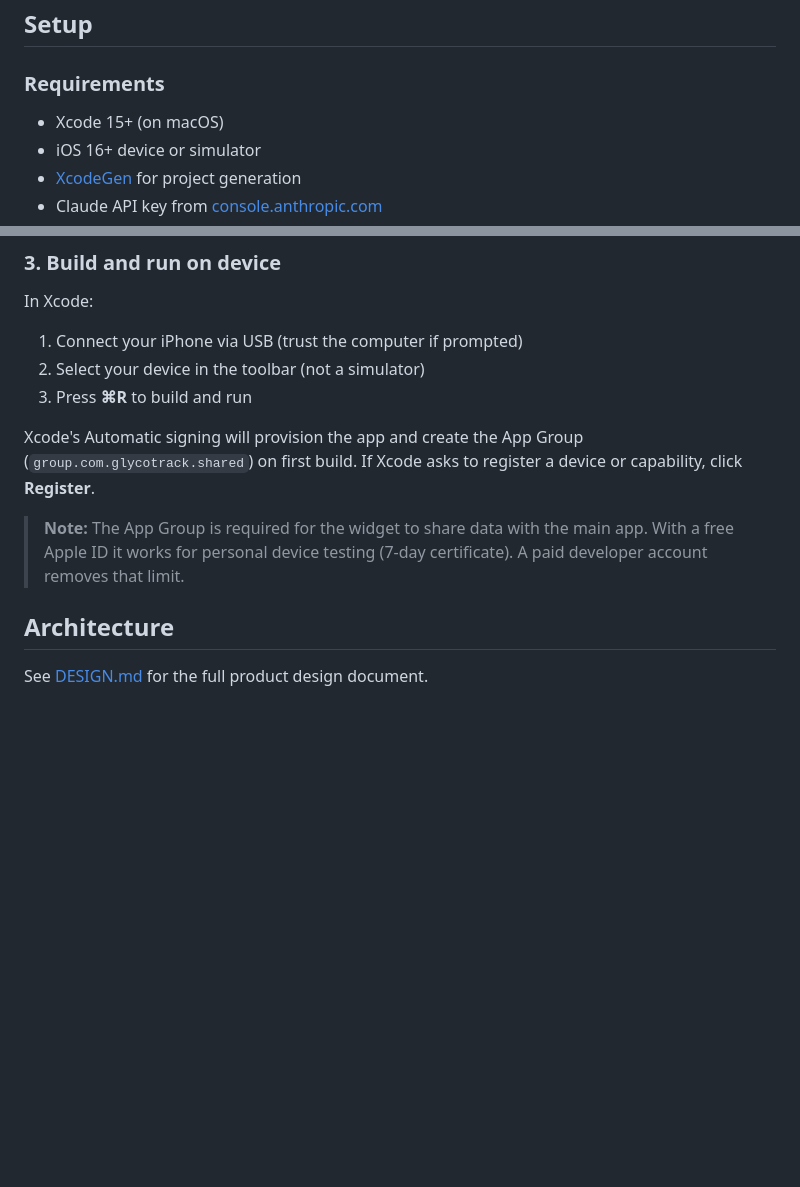
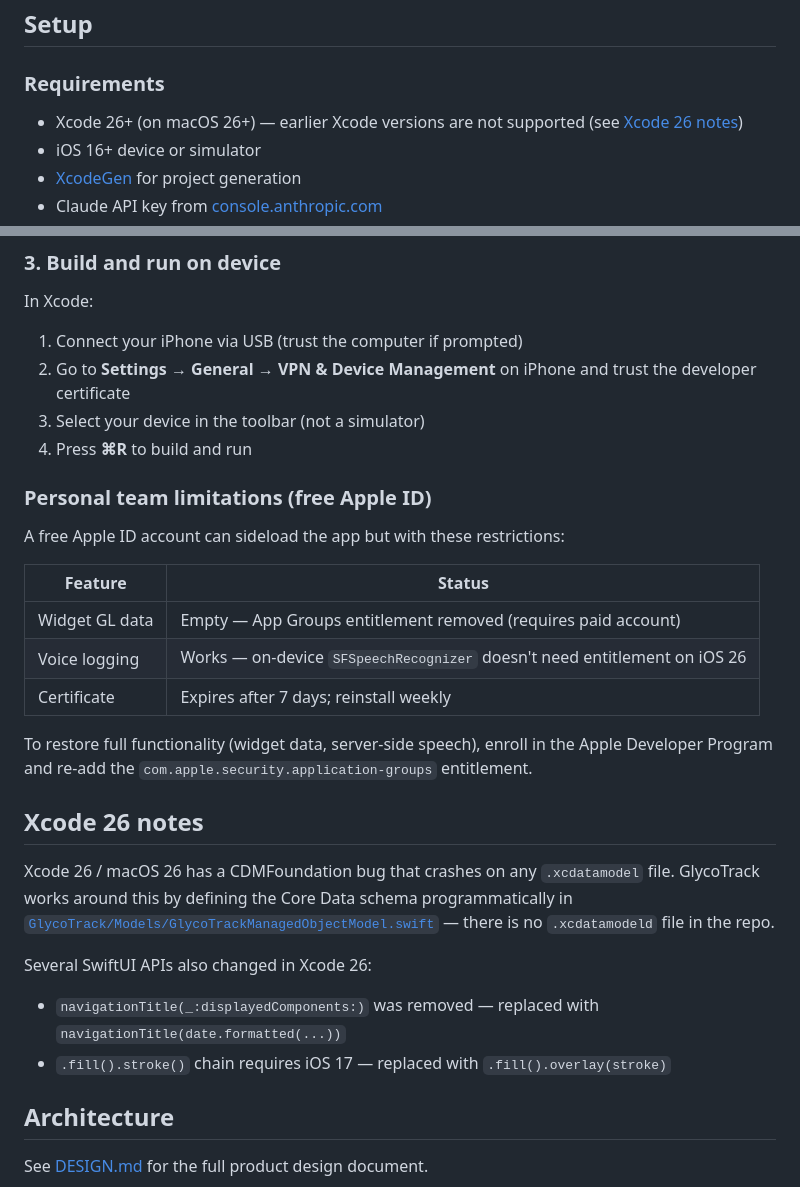
Before and after one commit to wengandrew/glyco-track, a Markdown page: README.md, 2 parts joined by grey strips. Drawn GitHub-style; blank space fills up the shorter version.

```diff
--- a/README.md
+++ b/README.md
@@ -5,7 +5,7 @@ Voice-first food logging app for iOS. Tracks Glycemic Load (GL) and Cholesterol
 ## Setup
 
 ### Requirements
-- Xcode 15+ (on macOS)
+- Xcode 26+ (on macOS 26+) — earlier Xcode versions are not supported (see [Xcode 26 notes](#xcode-26-notes))
 - iOS 16+ device or simulator
 - [XcodeGen](https://github.com/yonaskolb/XcodeGen) for project generation
 - Claude API key from [console.anthropic.com](https://console.anthropic.com)
@@ -42,12 +42,29 @@ open GlycoTrack.xcodeproj
 
 In Xcode:
 1. Connect your iPhone via USB (trust the computer if prompted)
-2. Select your device in the toolbar (not a simulator)
-3. Press **⌘R** to build and run
+2. Go to **Settings → General → VPN & Device Management** on iPhone and trust the developer certificate
+3. Select your device in the toolbar (not a simulator)
+4. Press **⌘R** to build and run
 
-Xcode's Automatic signing will provision the app and create the App Group (`group.com.glycotrack.shared`) on first build. If Xcode asks to register a device or capability, click **Register**.
+### Personal team limitations (free Apple ID)
 
-> **Note:** The App Group is required for the widget to share data with the main app. With a free Apple ID it works for personal device testing (7-day certificate). A paid developer account removes that limit.
+A free Apple ID account can sideload the app but with these restrictions:
+
+| Feature | Status |
+|---------|--------|
+| Widget GL data | Empty — App Groups entitlement removed (requires paid account) |
+| Voice logging | Works — on-device `SFSpeechRecognizer` doesn't need entitlement on iOS 26 |
+| Certificate | Expires after 7 days; reinstall weekly |
+
+To restore full functionality (widget data, server-side speech), enroll in the Apple Developer Program and re-add the `com.apple.security.application-groups` entitlement.
+
+## Xcode 26 notes
+
+Xcode 26 / macOS 26 has a CDMFoundation bug that crashes on any `.xcdatamodel` file. GlycoTrack works around this by defining the Core Data schema programmatically in [`GlycoTrack/Models/GlycoTrackManagedObjectModel.swift`](GlycoTrack/Models/GlycoTrackManagedObjectModel.swift) — there is no `.xcdatamodeld` file in the repo.
+
+Several SwiftUI APIs also changed in Xcode 26:
+- `navigationTitle(_:displayedComponents:)` was removed — replaced with `navigationTitle(date.formatted(...))`
+- `.fill().stroke()` chain requires iOS 17 — replaced with `.fill().overlay(stroke)`
 
 ## Architecture
 
```
Also changed, not shown: PLAN.md (+51 -100 lines).
